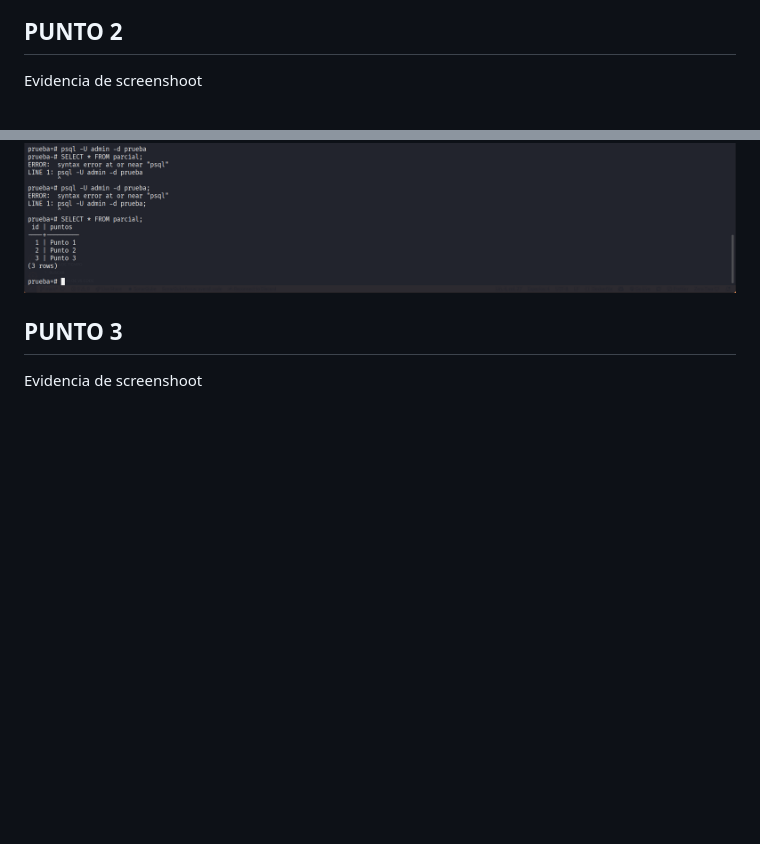
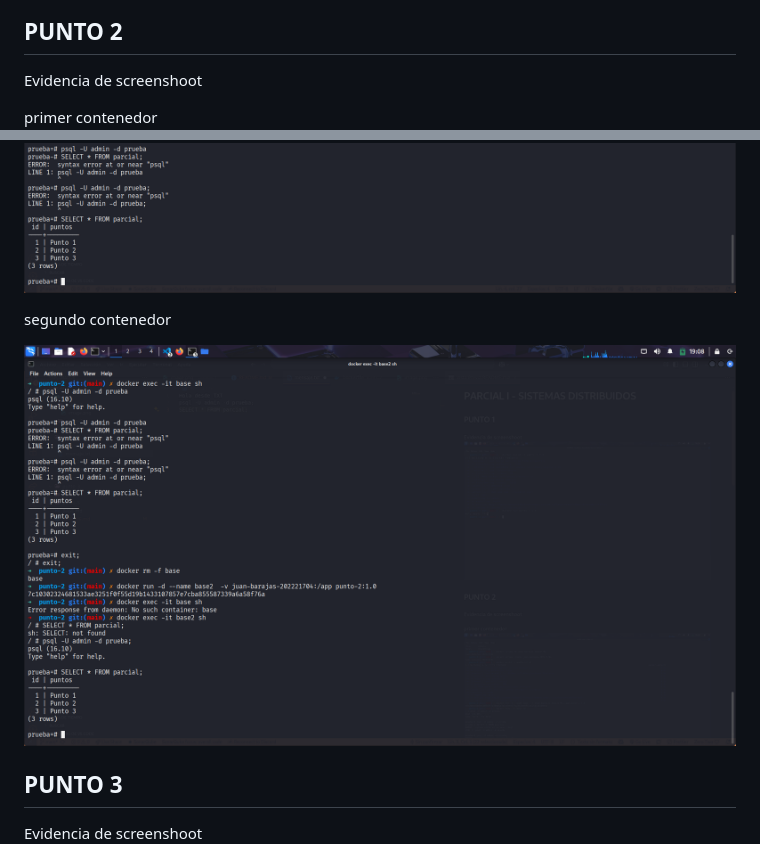
Before and after one commit to sunflowerjuan/parcial-1-sistemas_distribuidos, a Markdown page: README.md, 2 parts joined by grey strips. Drawn GitHub-style; pictures changed too: img/punto-2/image2.png (added); blank space fills up the shorter version.

Commit message:
second point finished

```diff
--- a/README.md
+++ b/README.md
@@ -8,7 +8,13 @@ Evidencia de screenshoot
 ## PUNTO 2
 
 Evidencia de screenshoot
+
+primer contenedor
 ![Texto alternativo](img/punto-2/image.png)
+
+segundo contenedor
+
+![Texto alternativo](img/punto-2/image2.png)
 
 ## PUNTO 3
 
```
